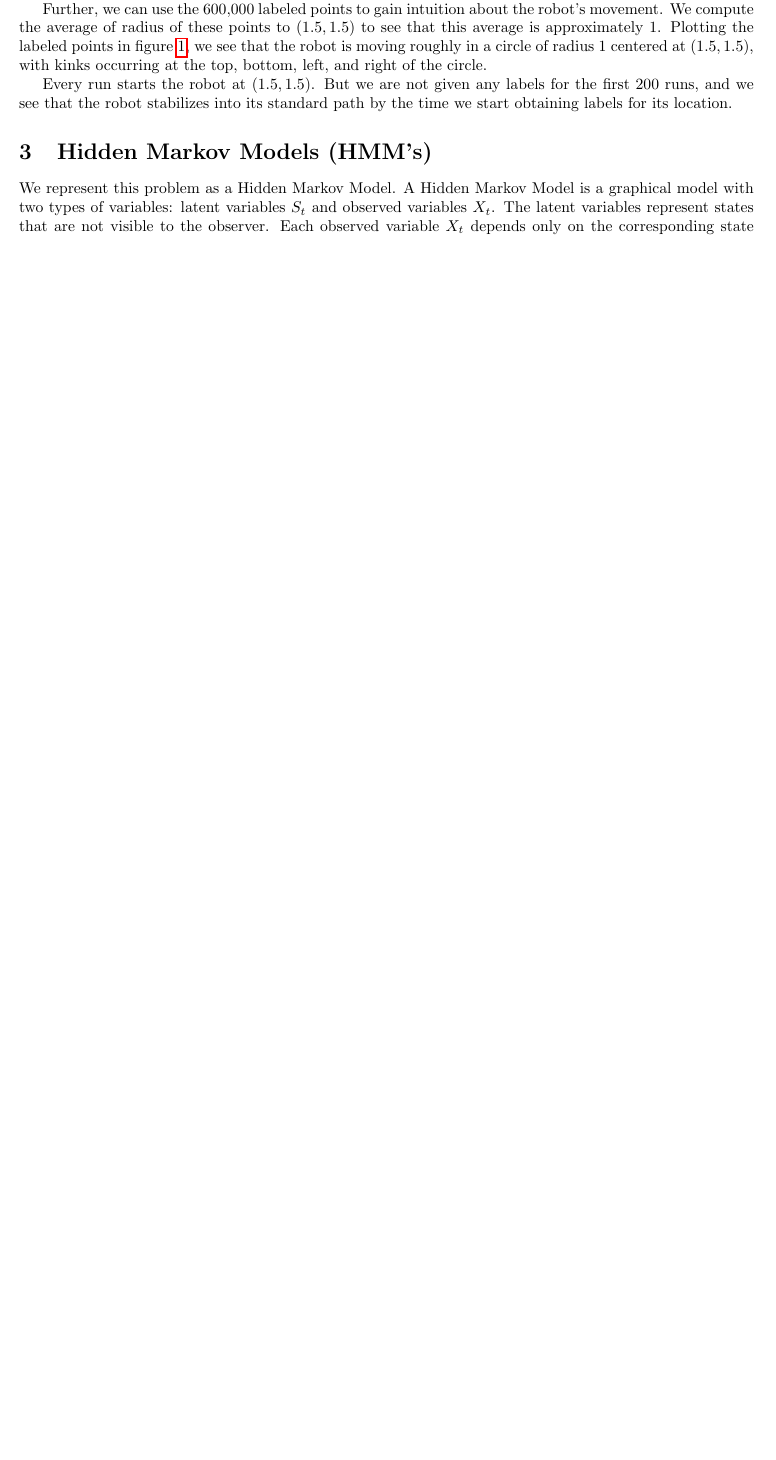
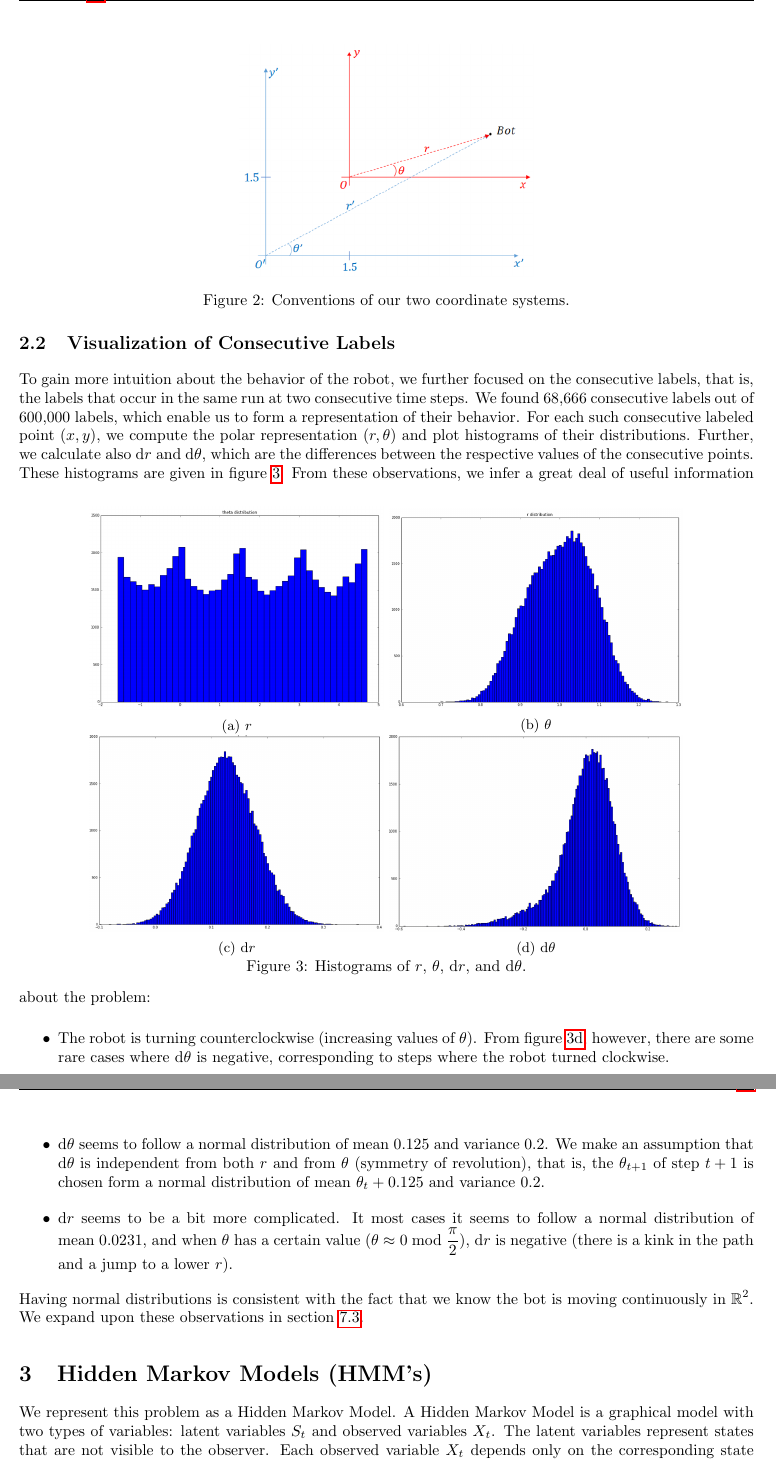
Before and after one commit to JaydevKshirsagar/MLDS_Kaggle_2, a LaTeX document (report.tex): part of page 1 of 12 before the commit and two parts of pages 2 and 3 of 13 after it, the two joined at a grey line, cut at the place of the change, the shorter picture padded with empty space. The pictures show the PDF file report.pdf that the author committed with the source.

Commit message:
Begin adding in Antoine's changes

```diff
--- a/report.tex
+++ b/report.tex
@@ -32,0 +32,5 @@ First we need to determine the coordinates of this point so that we can match up
+\subsection{Conventions}\label{sec:conventions}
+
+The competition specification describes the robot moving in the first quadrant, and the angles given in the observations file contain the angle made between the robot's location~${(x_{r, t}, y_{r, t})}$ and the horizontal axis passing through a point at which an observer measures the angle the robot's position makes with that axis.
+We differentiate between two coordinate systems in our notation using the following conventions:
+\begin{wrapfigure}{o}{0.46\textwidth}
@@ -41,15 +56,8 @@ Since there are two unknowns $a$~and~$b$, we pick two labeled points and solve t
 \begin{equation*}
   \tan\theta_1 = \frac{b + y_{r_1, t_1}'}{a + x_{r_1, t_1}'}, \quad \tan\theta_2 = \frac{b + y_{r_2, t_2}'}{a + x_{r_2, t_2}'}.
 \end{equation*}
-We use the points from run~$1$ time steps $205$~and~$216$.
-Solving the system of equations yields the position of the location observer as~$(1.5, 1.5)$.
-Using this position, we consider the observation angles as being measured at~$(0, 0)$.
-
-Further, we can use the $\num{600000}$ labeled points to gain intuition about the robot's movement.
-We compute the average of radius of these points to $(1.5, 1.5)$ to see that this average is approximately~$1$.
-Plotting the labeled points in \cref{fig:label-locations}, we see that the robot is moving roughly in a circle of radius~$1$ centered at~$(1.5, 1.5)$, with kinks occurring at the top, bottom, left, and right of the circle.
 \begin{figure}[h]
   \centering
-  \includegraphics[width=0.5\textwidth]{images/label-locations}
-  \caption{Locations of the robot given as labels.}\label{fig:label-locations}
+  \includegraphics[width=0.40\textwidth]{images/AK2}
+  \caption{Conventions of our two coordinate systems.}\label{fig:conventions}
 \end{figure}
@@ -56,3 +69,12 @@ Plotting the labeled points in \cref{fig:label-locations}, we see that the robot
 
-Every run starts the robot at~$(1.5, 1.5)$.
-But we are not given any labels for the first $200$~runs, and we see that the robot stabilizes into its standard path by the time we start obtaining labels for its location.
+\subsection{Visualization of Consecutive Labels}\label{sec:visu-cons-labels}
+
+To gain more intuition about the behavior of the robot, we further focused on the consecutive labels, that is, the labels that occur in the same run at two consecutive time steps.
+We found $\num{68666}$~consecutive labels out of $\num{600000}$~labels, which enable us to form a representation of their behavior.
+For each such consecutive labeled point~${(x, y)}$, we compute the polar representation~${(r, \theta)}$ and plot histograms of their distributions.
+Further, we calculate also ${\dif r}$ and~${\dif \theta}$, which are the differences between the respective values of the consecutive points.
+These histograms are given in \cref{fig:histograms}.
+\begin{figure}[h]
+  \centering
+  \begin{subfigure}[h]{0.4\textwidth}
+    \includegraphics[width=\textwidth]{images/AK3}
@@ -59,3 +91,20 @@ But we are not given any labels for the first $200$~runs, and we see that the ro
+  \begin{subfigure}[h]{0.4\textwidth}
+    \includegraphics[width=\textwidth]{images/AK6}
+    \caption{$\dif \theta$}\label{fig:hist-dtheta}
+  \end{subfigure}
+  \caption[histograms]{Histograms of $r$,~$\theta$,~${\dif r}$, and~${\dif \theta}$.}\label{fig:histograms}
+\end{figure}
+From these observations, we infer a great deal of useful information about the problem:
+\begin{itemize}
+\item The robot is turning counterclockwise (increasing values of $\theta$).
+  From \cref{fig:hist-dtheta}, however, there are some rare cases where ${\dif \theta}$ is negative, corresponding to steps where the robot turned clockwise.
+\item ${\dif \theta}$ seems to follow a normal distribution of mean~$0.125$ and variance~$0.2$.
+  We make an assumption that ${\dif \theta}$ is independent from both $r$ and from $\theta$ (symmetry of revolution), that is, the $\theta_{t+1}$ of step ${t+1}$ is chosen form a normal distribution of mean~${\theta_t + 0.125}$ and variance~$0.2$.
+\item ${\dif r}$ seems to be a bit more complicated.
+  It most cases it seems to follow a normal distribution of mean~$0.0231$, and when $\theta$ has a certain value ($\theta \approx 0 \bmod \frac{\pi}{2}$), ${\dif r}$ is negative (there is a kink in the path and a jump to a lower $r$).
+\end{itemize}
+Having normal distributions is consistent with the fact that we know the bot is moving continuously in~$\R^2$.
+We expand upon these observations in \cref{sec:finding-1001-angles}.
 
 \section{Hidden Markov Models (HMM's)}\label{sec:hidden-markov-models}
 
```
Also changed, not shown: report.pdf, report.tex (44 more changed lines).
